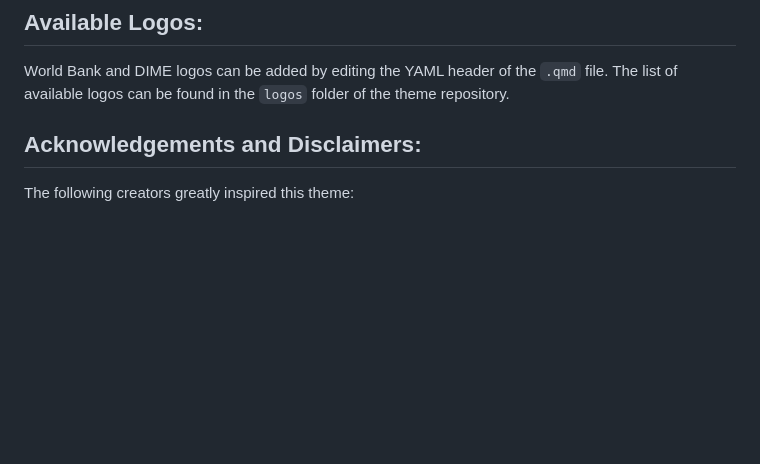
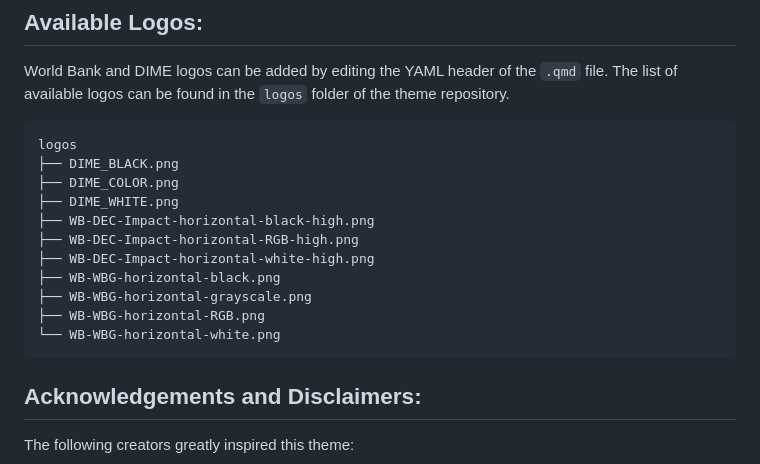
Before and after one commit to dime-worldbank/quarto-dime-theme, a Markdown page: README.md, the part around the change. GitHub-like rendering; blank space fills up the shorter version.

````diff
--- a/README.md
+++ b/README.md
@@ -51,6 +51,20 @@ World Bank and DIME logos can be added by editing the YAML header of the `.qmd`
 file. The list of available logos can be found in the `logos` folder of the
 theme repository.
 
+```
+logos
+├── DIME_BLACK.png
+├── DIME_COLOR.png
+├── DIME_WHITE.png
+├── WB-DEC-Impact-horizontal-black-high.png
+├── WB-DEC-Impact-horizontal-RGB-high.png
+├── WB-DEC-Impact-horizontal-white-high.png
+├── WB-WBG-horizontal-black.png
+├── WB-WBG-horizontal-grayscale.png
+├── WB-WBG-horizontal-RGB.png
+└── WB-WBG-horizontal-white.png
+```
+
 ## Acknowledgements and Disclaimers:
 
 The following creators greatly inspired this theme:
````
